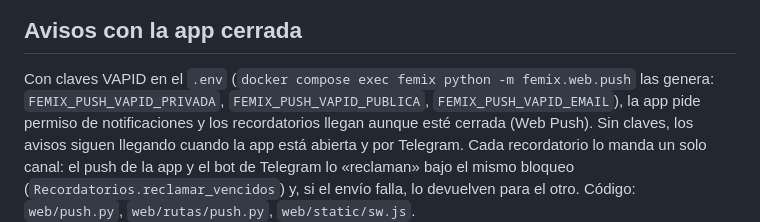
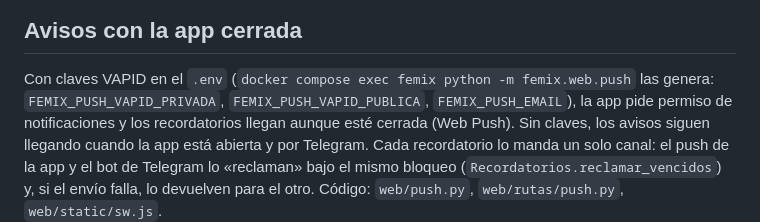
Before and after one commit to alvarofernandezmota-tech/femix, a Markdown page: docs/app.md, the part around the change. GitHub-like rendering.

Commit message:
Docs: nombre correcto de FEMIX_PUSH_EMAIL
Co-Authored-By: Claude Fable 5.1 <noreply@anthropic.com>
Claude-Session: https://claude.ai/code/session_01WaZjJWKy8MceGJ4X8qnc7L

```diff
--- a/docs/app.md
+++ b/docs/app.md
@@ -91,7 +91,7 @@ dirección» invalida la anterior. Código: `web/rutas/calendario.py`.
 ## Avisos con la app cerrada
 
 Con claves VAPID en el `.env` (`docker compose exec femix python -m femix.web.push` las genera:
-`FEMIX_PUSH_VAPID_PRIVADA`, `FEMIX_PUSH_VAPID_PUBLICA`, `FEMIX_PUSH_VAPID_EMAIL`), la app pide
+`FEMIX_PUSH_VAPID_PRIVADA`, `FEMIX_PUSH_VAPID_PUBLICA`, `FEMIX_PUSH_EMAIL`), la app pide
 permiso de notificaciones y los recordatorios llegan aunque esté cerrada (Web Push). Sin claves,
 los avisos siguen llegando cuando la app está abierta y por Telegram. Cada recordatorio lo manda
 un solo canal: el push de la app y el bot de Telegram lo «reclaman» bajo el mismo bloqueo
```
